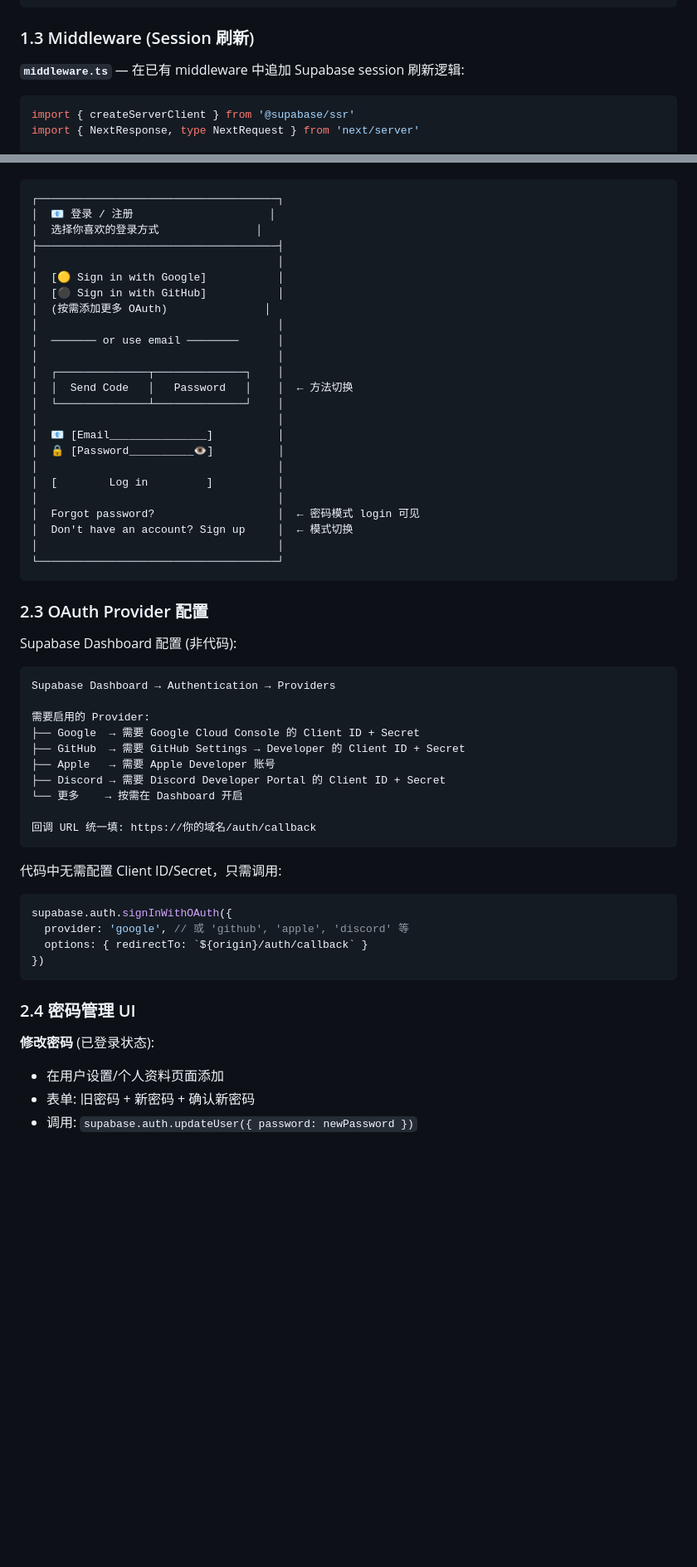
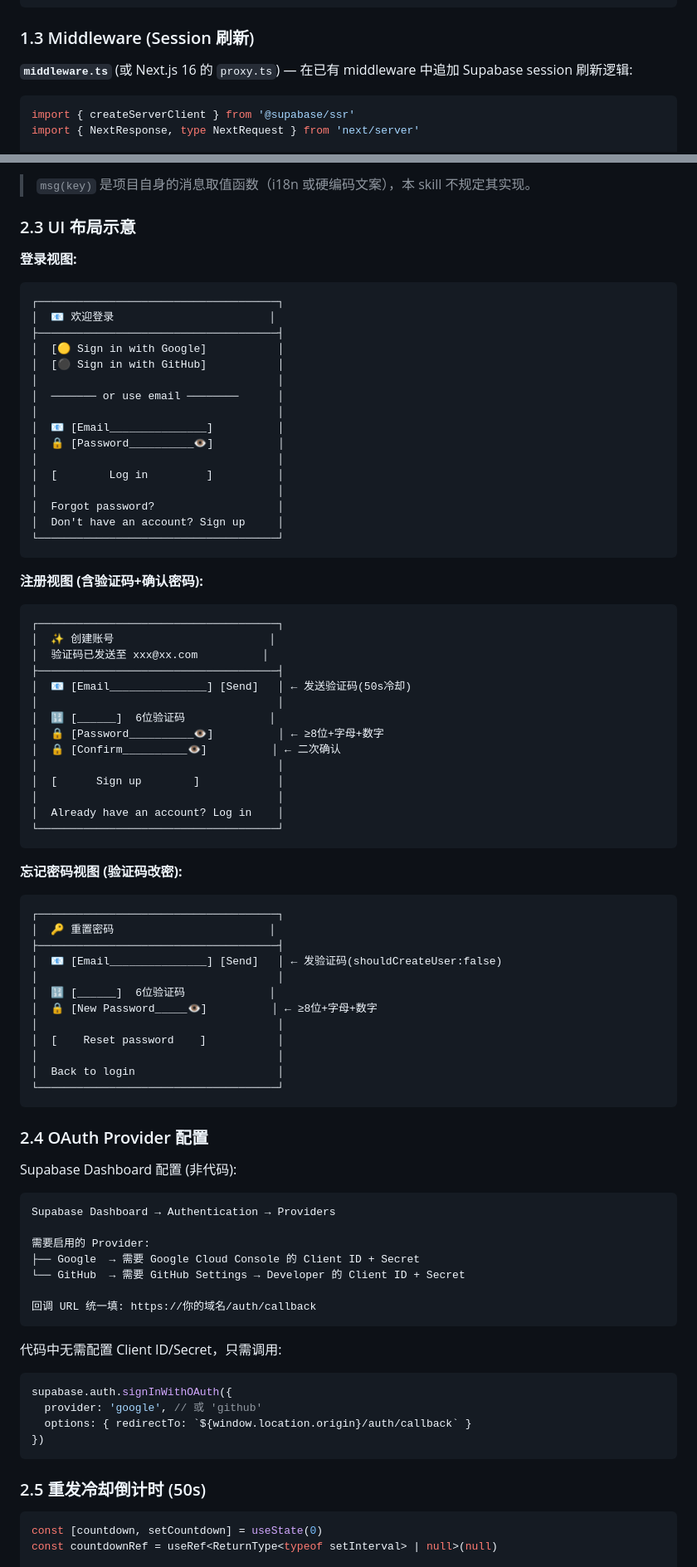
Before and after one commit to weiyi88/cc-code, a Markdown page: skills/login_auto/SKILL.md, 2 parts joined by grey strips. Shown at 83% size. Rendered like a GitHub page; blank space fills up the shorter version.

````diff
--- a/skills/login_auto/SKILL.md
+++ b/skills/login_auto/SKILL.md
@@ -106,7 +111,7 @@ export async function createClient() {
 
 ### 1.3 Middleware (Session 刷新)
 
-**`middleware.ts`** — 在已有 middleware 中追加 Supabase session 刷新逻辑:
+**`middleware.ts`** (或 Next.js 16 的 `proxy.ts`) — 在已有 middleware 中追加 Supabase session 刷新逻辑:
 
 ```typescript
 import { createServerClient } from '@supabase/ssr'
@@ -267,31 +461,62 @@ interface AuthModalProps {
+> `msg(key)` 是项目自身的消息取值函数（i18n 或硬编码文案），本 skill 不规定其实现。
+
+### 2.3 UI 布局示意
+
+**登录视图:**
 ```
 ┌─────────────────────────────────────┐
-│  📧 登录 / 注册                     │
-│  选择你喜欢的登录方式               │
+│  📧 欢迎登录                        │
 ├─────────────────────────────────────┤
-│                                     │
 │  [🟡 Sign in with Google]           │
 │  [⚫ Sign in with GitHub]           │
-│  (按需添加更多 OAuth)               │
 │                                     │
 │  ─────── or use email ────────      │
-│                                     │
-│  ┌──────────────┬──────────────┐    │
-│  │  Send Code   │   Password   │    │  ← 方法切换
-│  └──────────────┴──────────────┘    │
 │                                     │
 │  📧 [Email_______________]          │
 │  🔒 [Password__________👁]          │
 │                                     │
 │  [        Log in         ]          │
 │                                     │
-│  Forgot password?                   │  ← 密码模式 login 可见
-│  Don't have an account? Sign up     │  ← 模式切换
-│                                     │
+│  Forgot password?                   │
+│  Don't have an account? Sign up     │
 └─────────────────────────────────────┘
 ```
 
-### 2.3 OAuth Provider 配置
+**注册视图 (含验证码+确认密码):**
+```
+┌─────────────────────────────────────┐
+│  ✨ 创建账号                        │
+│  验证码已发送至 xxx@xx.com          │
+├─────────────────────────────────────┤
+│  📧 [Email_______________] [Send]   │ ← 发送验证码(50s冷却)
+│                                     │
+│  🔢 [______]  6位验证码             │
+│  🔒 [Password__________👁]          │ ← ≥8位+字母+数字
+│  🔒 [Confirm__________👁]          │ ← 二次确认
+│                                     │
+│  [      Sign up        ]            │
+│                                     │
+│  Already have an account? Log in    │
+└─────────────────────────────────────┘
+```
+
+**忘记密码视图 (验证码改密):**
+```
+┌─────────────────────────────────────┐
+│  🔑 重置密码                        │
+├─────────────────────────────────────┤
+│  📧 [Email_______________] [Send]   │ ← 发验证码(shouldCreateUser:false)
+│                                     │
+│  🔢 [______]  6位验证码             │
+│  🔒 [New Password_____👁]          │ ← ≥8位+字母+数字
+│                                     │
+│  [    Reset password    ]           │
+│                                     │
+│  Back to login                      │
+└─────────────────────────────────────┘
+```
+
+### 2.4 OAuth Provider 配置
 
 Supabase Dashboard 配置 (非代码):
 ```
@@ -299,10 +524,7 @@ Supabase Dashboard → Authentication → Providers
 
 需要启用的 Provider:
 ├── Google  → 需要 Google Cloud Console 的 Client ID + Secret
-├── GitHub  → 需要 GitHub Settings → Developer 的 Client ID + Secret
-├── Apple   → 需要 Apple Developer 账号
-├── Discord → 需要 Discord Developer Portal 的 Client ID + Secret
-└── 更多    → 按需在 Dashboard 开启
+└── GitHub  → 需要 GitHub Settings → Developer 的 Client ID + Secret
 
 回调 URL 统一填: https://你的域名/auth/callback
 ```
@@ -310,15 +532,14 @@ Supabase Dashboard → Authentication → Providers
 代码中无需配置 Client ID/Secret，只需调用:
 ```typescript
 supabase.auth.signInWithOAuth({
-  provider: 'google', // 或 'github', 'apple', 'discord' 等
-  options: { redirectTo: `${origin}/auth/callback` }
+  provider: 'google', // 或 'github'
+  options: { redirectTo: `${window.location.origin}/auth/callback` }
 })
 ```
 
-### 2.4 密码管理 UI
+### 2.5 重发冷却倒计时 (50s)
 
-**修改密码** (已登录状态):
-- 在用户设置/个人资料页面添加
-- 表单: 旧密码 + 新密码 + 确认新密码
-- 调用: `supabase.auth.updateUser({ password: newPassword })`
+```tsx
+const [countdown, setCountdown] = useState(0)
+const countdownRef = useRef<ReturnType<typeof setInterval> | null>(null)
 
````
Also changed, not shown: other parts of skills/login_auto/SKILL.md (+343 -230 lines).
